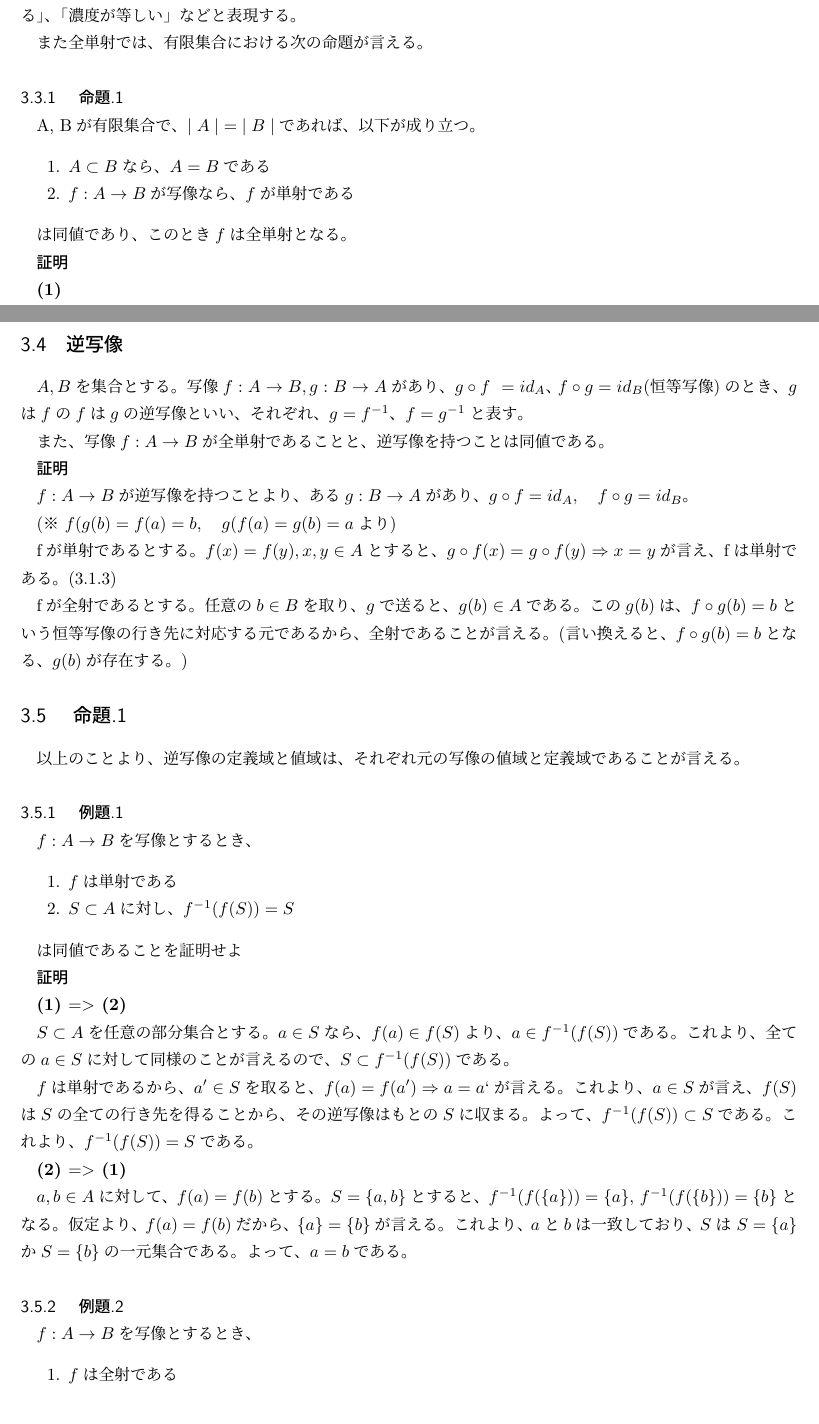
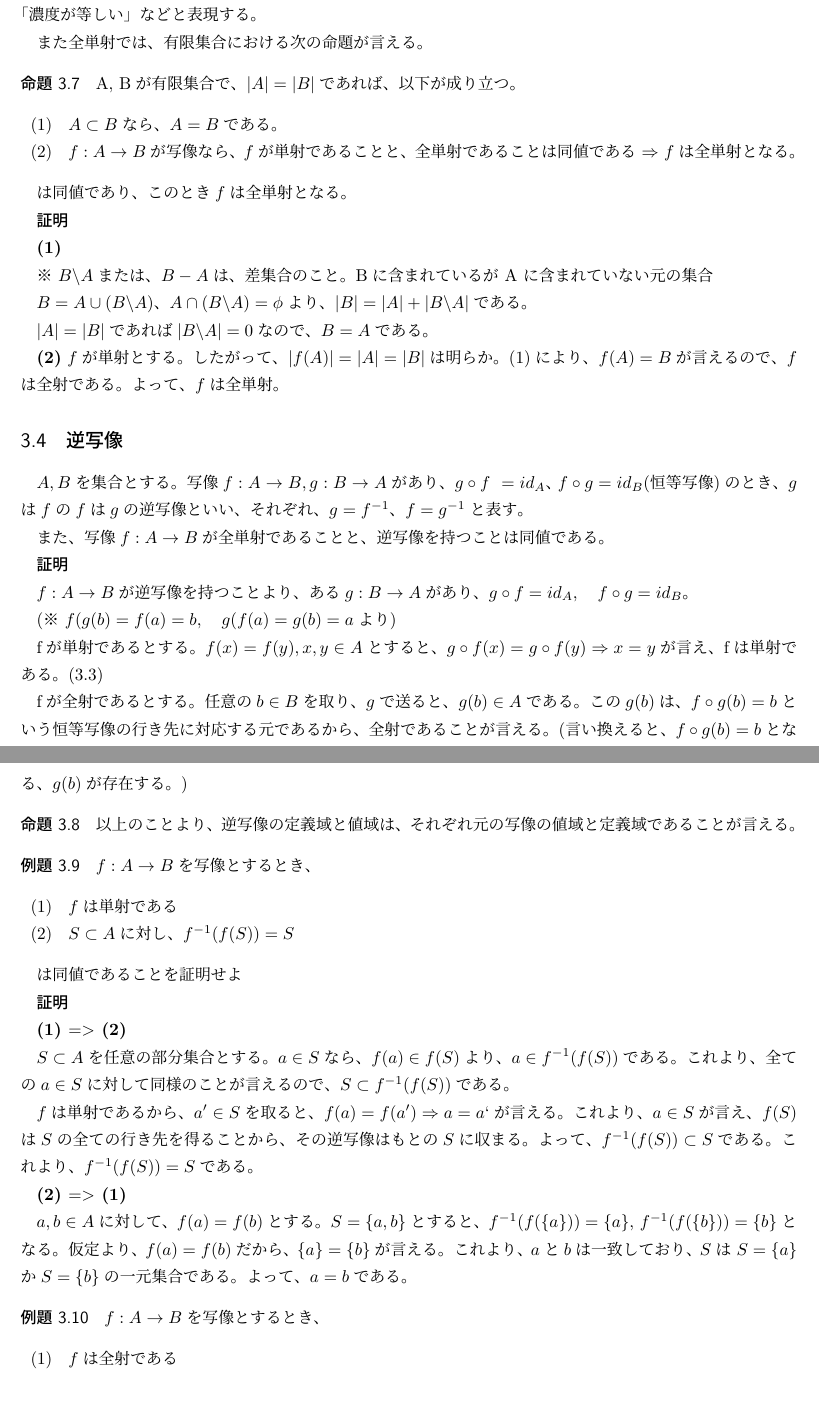
Before and after one commit to noppoMan/math-report, a LaTeX document (map/main.tex): two parts of pages 6 and 7 of 8, joined at a grey line, cut so that both start at the same text, the shorter picture padded with empty space. Compiled offline with pLaTeX and dvipdfmx.

Commit message:
update map.tex

```diff
--- a/map/main.tex
+++ b/map/main.tex
@@ -1,6 +1,12 @@
 \documentclass[dvipdfmx,autodetect-engine]{jsarticle}
 \usepackage{tikz}
 \usepackage{graphicx,fancybox,ascmac, amsmath, amssymb}
+
+\newtheorem{theo}{定理}[section]
+\newtheorem{defi}[theo]{定義}
+\newtheorem{exam}[theo]{例}
+\newtheorem{exercise}[theo]{例題}
+\newtheorem{prop}[theo]{命題}
 
 \title{写像}
 
@@ -310,17 +320,18 @@ $y=-1$とすると、どんな実数$x$を取ってきても、$f(x) = -1$にな
 
 写像$f: A \to B$が全単射であるとは、$f$が全射かつ単射であることをいう。このとき$A$と$B$の元は1対1に対応している。
 
-写像$f: A \to B$が全単射のとき、集合の濃度の関係は${\mid A \mid} = {\mid B \mid}$である。
+写像$f: A \to B$が全単射のとき、集合の濃度の関係は$|A| = |B|$である。
 このとき、「集合が対等である」、「濃度が等しい」などと表現する。
 
 また全単射では、有限集合における次の命題が言える。
 
-\subsubsection{ 命題.1 }
+\prop
 
-A, Bが有限集合で、${\mid A \mid} = {\mid B \mid}$であれば、以下が成り立つ。
+A, Bが有限集合で、$|A| = |B|$であれば、以下が成り立つ。
 \begin{enumerate}
-\item $A \subset B$なら、$A = B$である
-\item $f: A \to B$が写像なら、$f$が単射である
+\renewcommand{\labelenumi}{(\arabic{enumi})}
+\item $A \subset B$なら、$A = B$である。
+\item $f: A \to B$が写像なら、$f$が単射であることと、全単射であることは同値である $\Rightarrow$ $f$は全単射となる。
 \end{enumerate}
 
 は同値であり、このとき$f$は全単射となる。
@@ -329,7 +340,14 @@ A, Bが有限集合で、${\mid A \mid} = {\mid B \mid}$であれば、以下が
 
 {\bf (1)}
 
-% TODO
+※ $B \backslash A$または、$B-A$は、差集合のこと。Bに含まれているが A に含まれていない元の集合
+
+$B = A \cup (B \backslash A)$、$A \cap (B \backslash A) = \phi$より、$ |B| = |A| + |B\backslash A|$である。
+
+$|A| = |B|$であれば$|B \backslash A| = 0$なので、$B = A$である。
+
+{\bf (2)}
+$f$が単射とする。したがって、$|f(A)| = |A| = |B|$は明らか。(1)により、$f(A) = B$が言えるので、$f$は全射である。よって、$f$は全単射。
 
 \subsection{逆写像}
 
@@ -349,15 +367,16 @@ fが全射であるとする。任意の$b \in B$を取り、$g$で送ると、$
 この$g(b)$は、$f \circ g(b) = b$という恒等写像の行き先に対応する元であるから、全射であることが言える。
 (言い換えると、$f \circ g(b) = b$となる、$g(b)$が存在する。)
 
-\subsection { 命題.1 }
+\prop
 
 以上のことより、逆写像の定義域と値域は、それぞれ元の写像の値域と定義域であることが言える。
 
-\subsubsection { 例題.1 }
+\exercise
 
 $f:A \to B$を写像とするとき、
 
 \begin{enumerate}
+\renewcommand{\labelenumi}{(\arabic{enumi})}
 	\item $f$は単射である
 	\item $S \subset A$に対し、$f^{-1}(f(S)) = S$
 \end{enumerate}
@@ -384,11 +403,12 @@ $f^{-1}(f(\{a\})) = \{a\}$, $f^{-1}(f(\{b\})) = \{b\}$となる。
 よって、$a = b$である。
 
 
-\subsubsection { 例題.2 }
+\exercise
 
 $f:A \to B$を写像とするとき、
 
 \begin{enumerate}
+\renewcommand{\labelenumi}{(\arabic{enumi})}
 	\item $f$は全射である
 	\item 任意の部分集合$S \subset B$に対して、$f(f^{-1}(S)) = S$
 \end{enumerate}
```
Also changed, not shown: map/map.pdf, map/main.tex (18 more changed lines).
